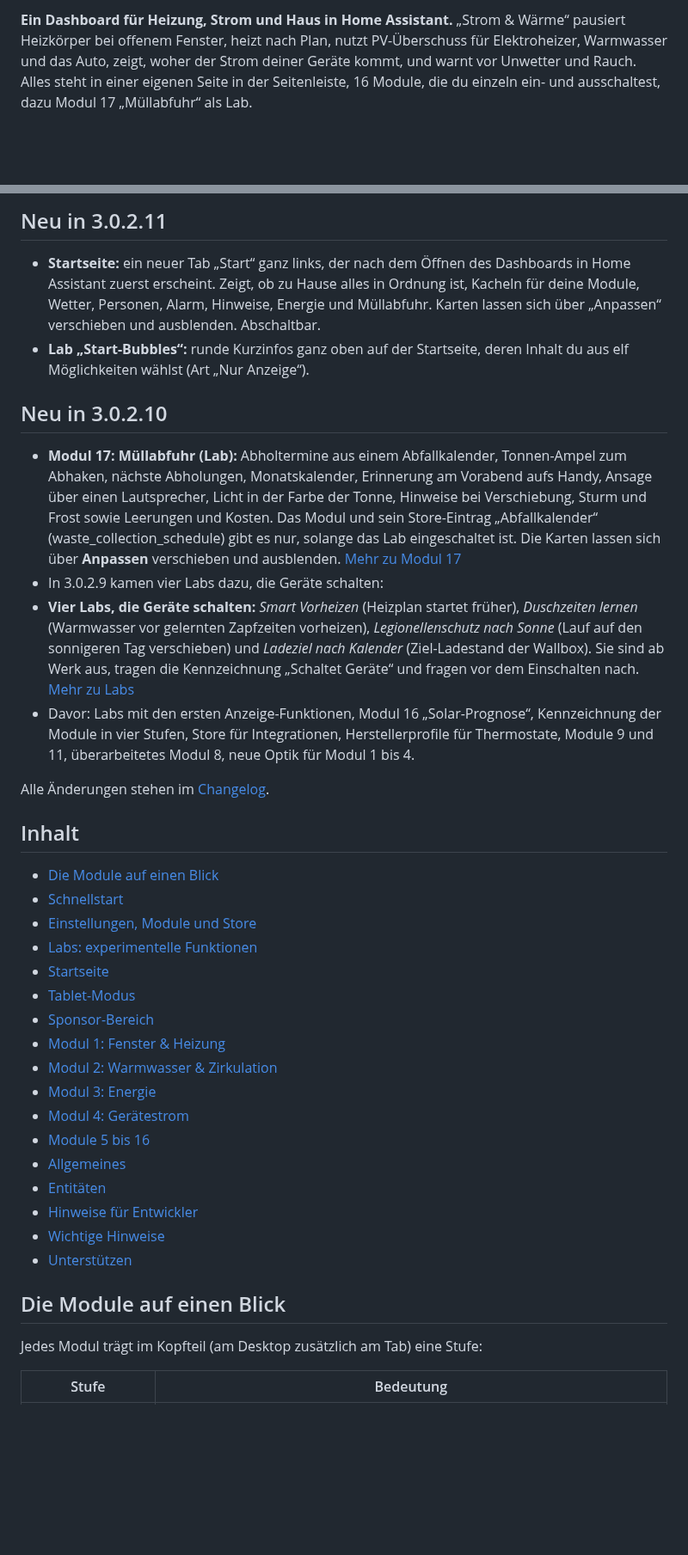
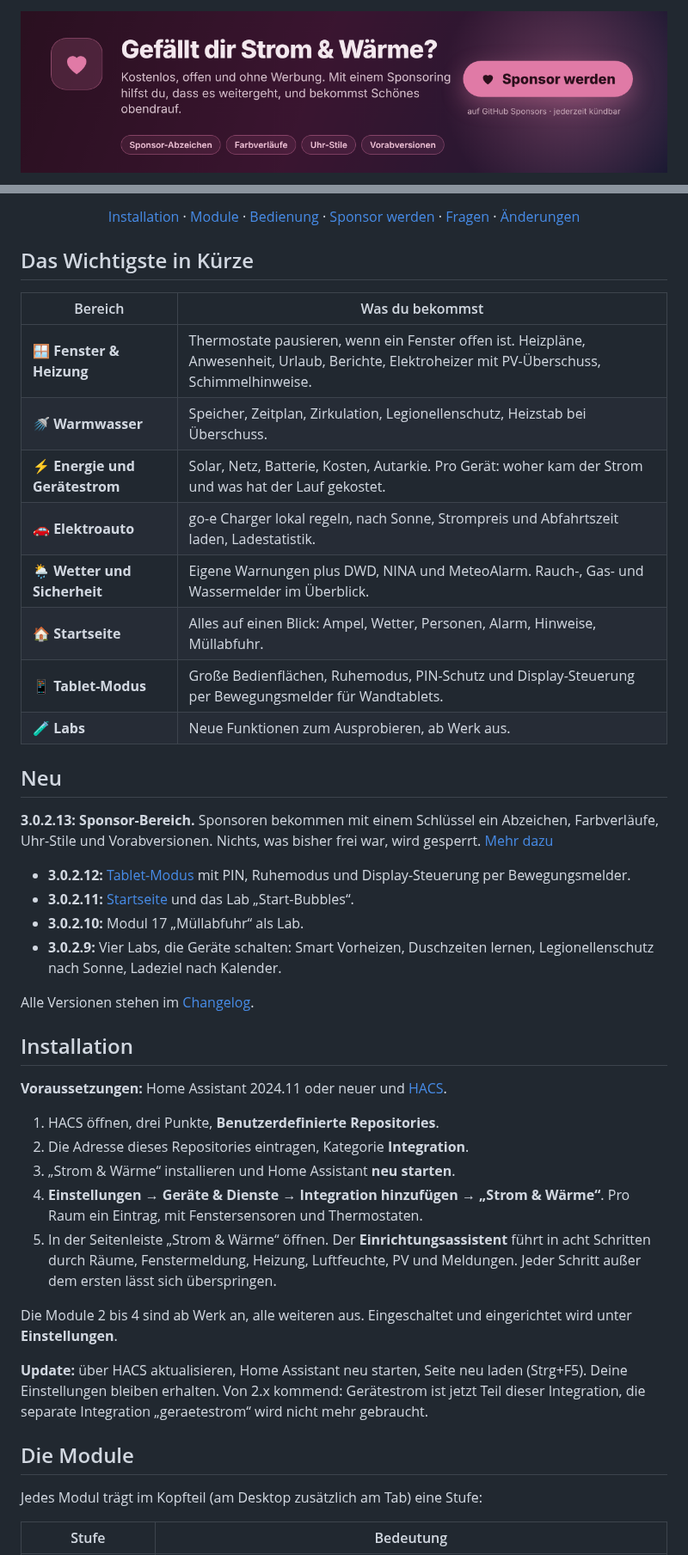
Before and after one commit to Maddog3010/ha-fenster-heizung, a Markdown page: README.md, 2 parts joined by grey strips. Shown at 86% size. GitHub-like rendering; pictures changed too: docs/sponsor_banner.png (added); blank space fills up the shorter version.

```diff
--- a/README.md
+++ b/README.md
@@ -10,4 +13,5 @@
 
-**Ein Dashboard für Heizung, Strom und Haus in Home Assistant.**
-„Strom & Wärme“ pausiert Heizkörper bei offenem Fenster, heizt nach Plan, nutzt PV-Überschuss für Elektroheizer, Warmwasser und das Auto, zeigt, woher der Strom deiner Geräte kommt, und warnt vor Unwetter und Rauch. Alles steht in einer eigenen Seite in der Seitenleiste, 16 Module, die du einzeln ein- und ausschaltest, dazu Modul 17 „Müllabfuhr“ als Lab.
+<p align="center">
+  <a href="https://github.com/sponsors/Maddog3010"><img src="docs/sponsor_banner.png" alt="Gefällt dir Strom &amp; Wärme? Werde Sponsor auf GitHub" width="100%"></a>
+</p>
 
@@ -21,36 +23,51 @@
 
-## Neu in 3.0.2.11
-- **Startseite:** ein neuer Tab „Start“ ganz links, der nach dem Öffnen des Dashboards in Home Assistant zuerst erscheint. Zeigt, ob zu Hause alles in Ordnung ist, Kacheln für deine Module, Wetter, Personen, Alarm, Hinweise, Energie und Müllabfuhr. Karten lassen sich über „Anpassen“ verschieben und ausblenden. Abschaltbar.
-- **Lab „Start-Bubbles“:** runde Kurzinfos ganz oben auf der Startseite, deren Inhalt du aus elf Möglichkeiten wählst (Art „Nur Anzeige“).
+<p align="center">
+  <a href="#installation">Installation</a> ·
+  <a href="#die-module">Module</a> ·
+  <a href="#bedienung">Bedienung</a> ·
+  <a href="#sponsor-werden">Sponsor werden</a> ·
+  <a href="#häufige-fragen">Fragen</a> ·
+  <a href="CHANGELOG.md">Änderungen</a>
+</p>
 
-## Neu in 3.0.2.10
-- **Modul 17: Müllabfuhr (Lab):** Abholtermine aus einem Abfallkalender, Tonnen-Ampel zum Abhaken, nächste Abholungen, Monatskalender, Erinnerung am Vorabend aufs Handy, Ansage über einen Lautsprecher, Licht in der Farbe der Tonne, Hinweise bei Verschiebung, Sturm und Frost sowie Leerungen und Kosten. Das Modul und sein Store-Eintrag „Abfallkalender“ (waste_collection_schedule) gibt es nur, solange das Lab eingeschaltet ist. Die Karten lassen sich über **Anpassen** verschieben und ausblenden. [Mehr zu Modul 17](#modul-17-müllabfuhr-lab)
-- In 3.0.2.9 kamen vier Labs dazu, die Geräte schalten:
-- **Vier Labs, die Geräte schalten:** *Smart Vorheizen* (Heizplan startet früher), *Duschzeiten lernen* (Warmwasser vor gelernten Zapfzeiten vorheizen), *Legionellenschutz nach Sonne* (Lauf auf den sonnigeren Tag verschieben) und *Ladeziel nach Kalender* (Ziel-Ladestand der Wallbox). Sie sind ab Werk aus, tragen die Kennzeichnung „Schaltet Geräte“ und fragen vor dem Einschalten nach. [Mehr zu Labs](#labs-experimentelle-funktionen)
-- Davor: Labs mit den ersten Anzeige-Funktionen, Modul 16 „Solar-Prognose“, Kennzeichnung der Module in vier Stufen, Store für Integrationen, Herstellerprofile für Thermostate, Module 9 und 11, überarbeitetes Modul 8, neue Optik für Modul 1 bis 4.
+## Das Wichtigste in Kürze
 
-Alle Änderungen stehen im [Changelog](CHANGELOG.md).
+| Bereich | Was du bekommst |
+|---|---|
+| 🪟 **Fenster & Heizung** | Thermostate pausieren, wenn ein Fenster offen ist. Heizpläne, Anwesenheit, Urlaub, Berichte, Elektroheizer mit PV-Überschuss, Schimmelhinweise. |
+| 🚿 **Warmwasser** | Speicher, Zeitplan, Zirkulation, Legionellenschutz, Heizstab bei Überschuss. |
+| ⚡ **Energie und Gerätestrom** | Solar, Netz, Batterie, Kosten, Autarkie. Pro Gerät: woher kam der Strom und was hat der Lauf gekostet. |
+| 🚗 **Elektroauto** | go-e Charger lokal regeln, nach Sonne, Strompreis und Abfahrtszeit laden, Ladestatistik. |
+| 🌦️ **Wetter und Sicherheit** | Eigene Warnungen plus DWD, NINA und MeteoAlarm. Rauch-, Gas- und Wassermelder im Überblick. |
+| 🏠 **Startseite** | Alles auf einen Blick: Ampel, Wetter, Personen, Alarm, Hinweise, Müllabfuhr. |
+| 📱 **Tablet-Modus** | Große Bedienflächen, Ruhemodus, PIN-Schutz und Display-Steuerung per Bewegungsmelder für Wandtablets. |
+| 🧪 **Labs** | Neue Funktionen zum Ausprobieren, ab Werk aus. |
 
-## Inhalt
-- [Die Module auf einen Blick](#die-module-auf-einen-blick)
-- [Schnellstart](#schnellstart)
-- [Einstellungen, Module und Store](#einstellungen-module-und-store)
-- [Labs: experimentelle Funktionen](#labs-experimentelle-funktionen)
-- [Startseite](#startseite)
-- [Tablet-Modus](#tablet-modus)
-- [Sponsor-Bereich](#sponsor-bereich)
-- [Modul 1: Fenster & Heizung](#modul-1-fenster--heizung)
-- [Modul 2: Warmwasser & Zirkulation](#modul-2-warmwasser--zirkulation)
-- [Modul 3: Energie](#modul-3-energie)
-- [Modul 4: Gerätestrom](#modul-4-gerätestrom)
-- [Module 5 bis 16](#module-5-bis-16)
-- [Allgemeines](#allgemeines)
-- [Entitäten](#entitäten)
-- [Hinweise für Entwickler](#hinweise-für-entwickler)
-- [Wichtige Hinweise](#wichtige-hinweise)
-- [Unterstützen](#unterstützen)
+## Neu
 
-## Die Module auf einen Blick
+**3.0.2.13: Sponsor-Bereich.** Sponsoren bekommen mit einem Schlüssel ein Abzeichen, Farbverläufe, Uhr-Stile und Vorabversionen. Nichts, was bisher frei war, wird gesperrt. [Mehr dazu](#sponsor-werden)
+
+- **3.0.2.12:** [Tablet-Modus](#bedienung) mit PIN, Ruhemodus und Display-Steuerung per Bewegungsmelder.
+- **3.0.2.11:** [Startseite](#bedienung) und das Lab „Start-Bubbles“.
+- **3.0.2.10:** Modul 17 „Müllabfuhr“ als Lab.
+- **3.0.2.9:** Vier Labs, die Geräte schalten: Smart Vorheizen, Duschzeiten lernen, Legionellenschutz nach Sonne, Ladeziel nach Kalender.
+
+Alle Versionen stehen im [Changelog](CHANGELOG.md).
+
+## Installation
+**Voraussetzungen:** Home Assistant 2024.11 oder neuer und [HACS](https://hacs.xyz).
+
+1. HACS öffnen, drei Punkte, **Benutzerdefinierte Repositories**.
+2. Die Adresse dieses Repositories eintragen, Kategorie **Integration**.
+3. „Strom & Wärme“ installieren und Home Assistant **neu starten**.
+4. **Einstellungen → Geräte & Dienste → Integration hinzufügen → „Strom & Wärme“**. Pro Raum ein Eintrag, mit Fenstersensoren und Thermostaten.
+5. In der Seitenleiste „Strom & Wärme“ öffnen. Der **Einrichtungsassistent** führt in acht Schritten durch Räume, Fenstermeldung, Heizung, Luftfeuchte, PV und Meldungen. Jeder Schritt außer dem ersten lässt sich überspringen.
+
+Die Module 2 bis 4 sind ab Werk an, alle weiteren aus. Eingeschaltet und eingerichtet wird unter **Einstellungen**.
+
+**Update:** über HACS aktualisieren, Home Assistant neu starten, Seite neu laden (Strg+F5). Deine Einstellungen bleiben erhalten. Von 2.x kommend: Gerätestrom ist jetzt Teil dieser Integration, die separate Integration „geraetestrom“ wird nicht mehr gebraucht.
+
+## Die Module
 
 Jedes Modul trägt im Kopfteil (am Desktop zusätzlich am Tab) eine Stufe:
 
```
Also changed, not shown: other parts of README.md (+268 -127 lines), CHANGELOG.md (+5 -0 lines), docs/banner.png, docs/vorschau_sponsor_bereich.png (added), docs/vorschau_sponsor_gesperrt.png (added), docs/vorschau_sponsor_verwaltung.png (added), 3 other files.
